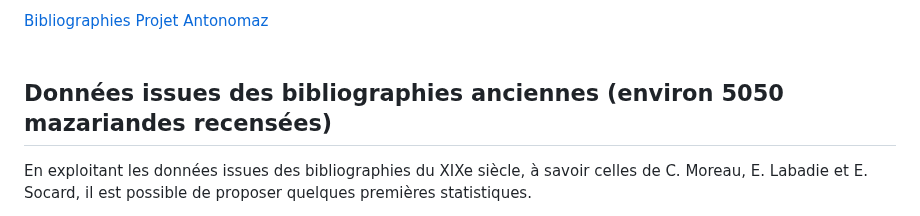
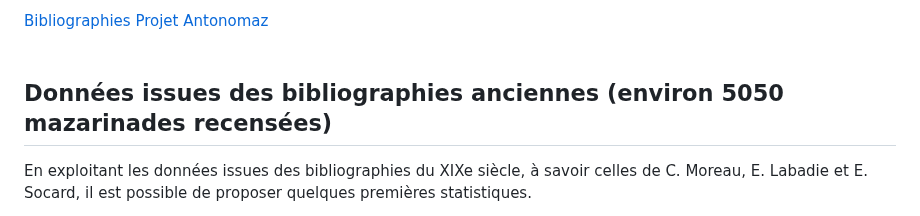
Before and after one commit to Antonomaz/Application, a Markdown page: Markdown/statistiques.md, the part around the change. GitHub-like rendering.

```diff
--- a/Markdown/statistiques.md
+++ b/Markdown/statistiques.md
@@ -14,7 +14,7 @@ Nous le faisons à partir de deux jeux de données combinés : les métadonnée
 
 <br/>
 
-## Données issues des bibliographies anciennes (environ 5050 mazariandes recensées)
+## Données issues des bibliographies anciennes (environ 5050 mazarinades recensées)
 
 En exploitant les données issues des bibliographies du XIXe siècle, à savoir celles de C. Moreau, E. Labadie et E. Socard, il est possible de proposer quelques premières statistiques.
 
```
